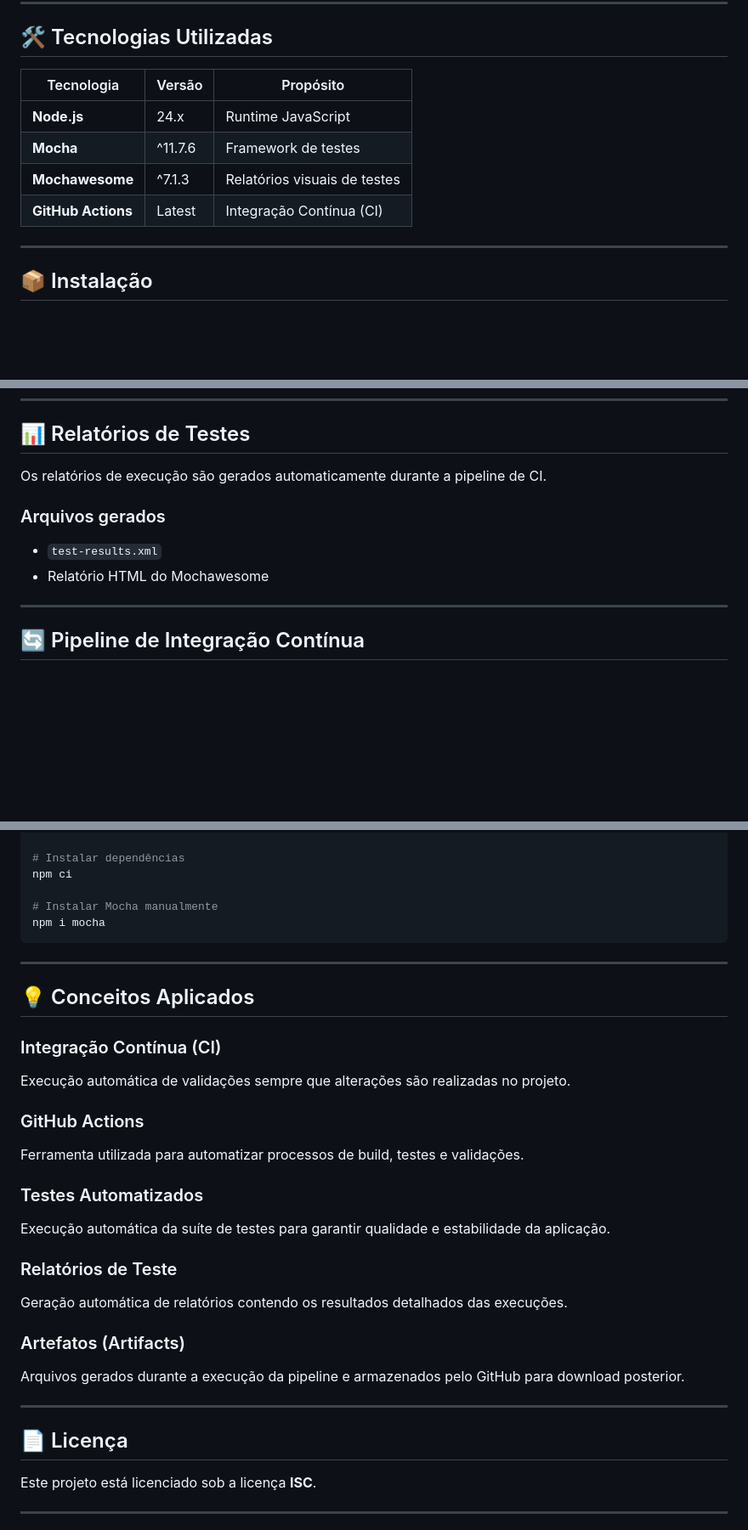
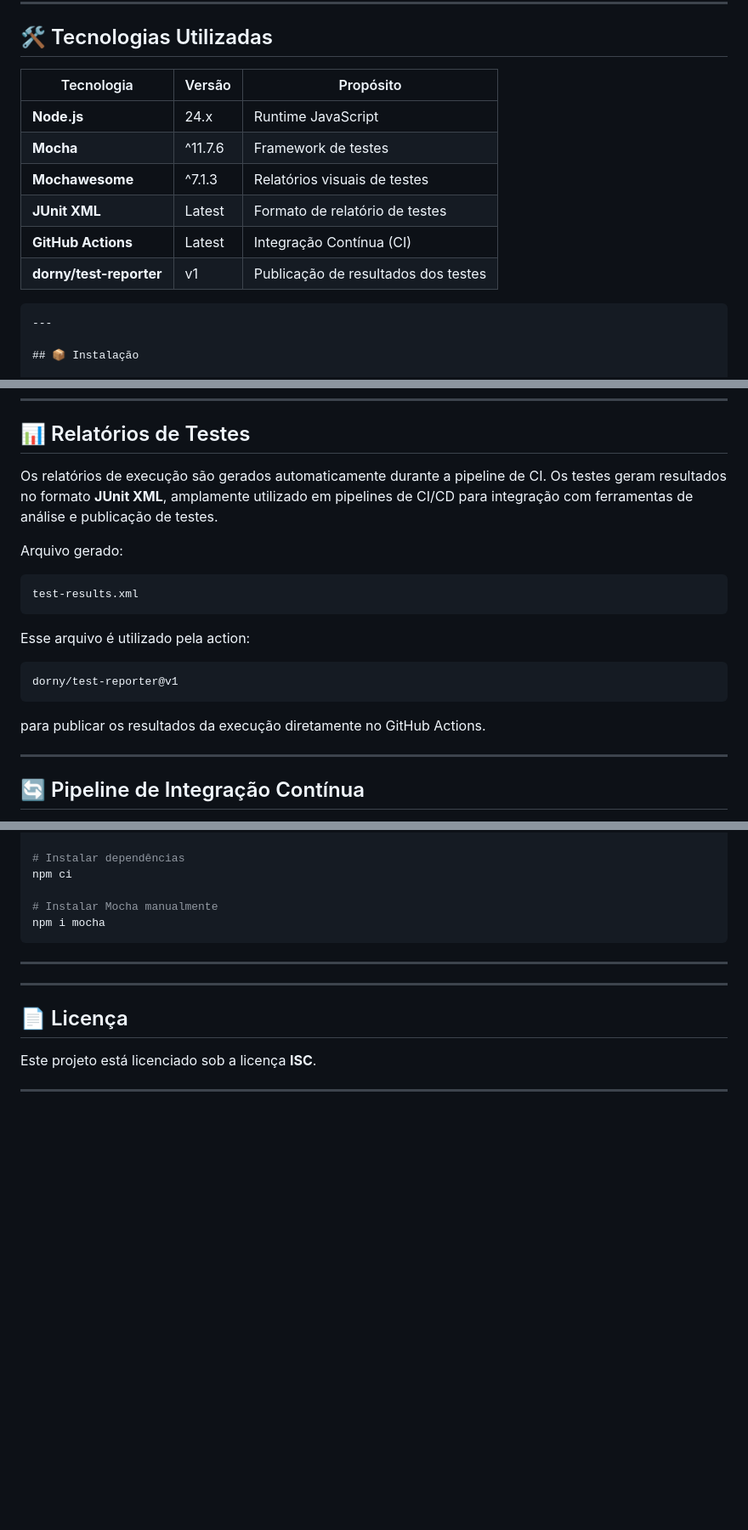
Before and after one commit to pcristinapds-pixel/trabalho-conclusao-programacao-part1, a Markdown page: README.md, 3 parts joined by grey strips. Shown at 85% size. Rendered like a GitHub page; blank space fills up the shorter version.

Commit message:
fix: Adicionando JUnit XML no readme

````diff
--- a/README.md
+++ b/README.md
@@ -23,13 +23,16 @@ Demonstrar conhecimentos em:
 
 ## 🛠️ Tecnologias Utilizadas
 
-| Tecnologia         | Versão  | Propósito                    |
-| ------------------ | ------- | ---------------------------- |
-| **Node.js**        | 24.x    | Runtime JavaScript           |
-| **Mocha**          | ^11.7.6 | Framework de testes          |
-| **Mochawesome**    | ^7.1.3  | Relatórios visuais de testes |
-| **GitHub Actions** | Latest  | Integração Contínua (CI)     |
+| Tecnologia              | Versão  | Propósito                           |
+| ----------------------- | ------- | ----------------------------------- |
+| **Node.js**             | 24.x    | Runtime JavaScript                  |
+| **Mocha**               | ^11.7.6 | Framework de testes                 |
+| **Mochawesome**         | ^7.1.3  | Relatórios visuais de testes        |
+| **JUnit XML**           | Latest  | Formato de relatório de testes      |
+| **GitHub Actions**      | Latest  | Integração Contínua (CI)            |
+| **dorny/test-reporter** | v1      | Publicação de resultados dos testes |
 
+```
 ---
 
 ## 📦 Instalação
@@ -83,11 +86,21 @@ A execução dos testes irá:
 ## 📊 Relatórios de Testes
 
 Os relatórios de execução são gerados automaticamente durante a pipeline de CI.
+Os testes geram resultados no formato **JUnit XML**, amplamente utilizado em pipelines de CI/CD para integração com ferramentas de análise e publicação de testes.
 
-### Arquivos gerados
+Arquivo gerado:
 
-* `test-results.xml`
-* Relatório HTML do Mochawesome
+```text
+test-results.xml
+```
+
+Esse arquivo é utilizado pela action:
+
+```yaml
+dorny/test-reporter@v1
+```
+
+para publicar os resultados da execução diretamente no GitHub Actions.
 
 ---
 
@@ -254,28 +267,6 @@ npm i mocha
 
 ---
 
-## 💡 Conceitos Aplicados
-
-### Integração Contínua (CI)
-
-Execução automática de validações sempre que alterações são realizadas no projeto.
-
-### GitHub Actions
-
-Ferramenta utilizada para automatizar processos de build, testes e validações.
-
-### Testes Automatizados
-
-Execução automática da suíte de testes para garantir qualidade e estabilidade da aplicação.
-
-### Relatórios de Teste
-
-Geração automática de relatórios contendo os resultados detalhados das execuções.
-
-### Artefatos (Artifacts)
-
-Arquivos gerados durante a execução da pipeline e armazenados pelo GitHub para download posterior.
-
 ---
 
 ## 📄 Licença
````
